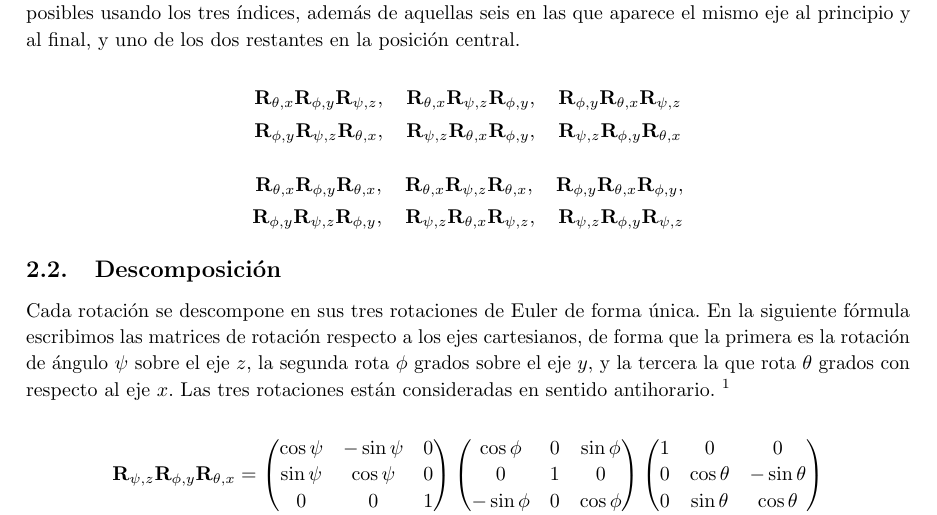
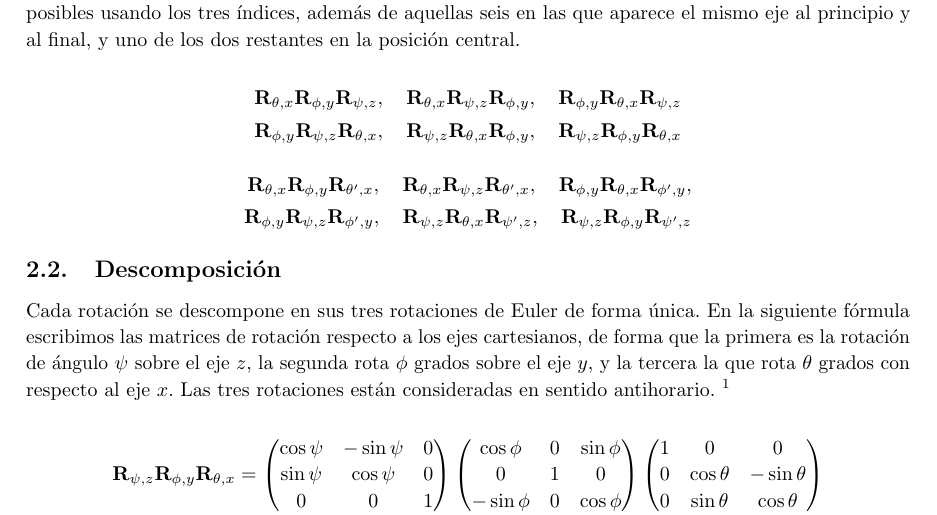
Before and after one commit to M42/representaciones, a LaTeX document (representaciones.tex): part of page 4 of 10, cut so that both start at the same text. Compiled offline with pdfLaTeX.

Commit message:
Corrección de errata en ángulos

```diff
--- a/representaciones.tex
+++ b/representaciones.tex
@@ -262,12 +262,12 @@ dos restantes en la posición central. % ¿Qué son exactamente las rotaciones d
 
 \[
 \begin{aligned}
-\mathbf{R}_{\theta,x}\mathbf{R}_{\phi,y}\mathbf{R}_{\theta,x}, \quad
-\mathbf{R}_{\theta,x}\mathbf{R}_{\psi, z}\mathbf{R}_{\theta, x}, \quad
-\mathbf{R}_{\phi, y}\mathbf{R}_{\theta, x}\mathbf{R}_{\phi, y}, \\
-\mathbf{R}_{\phi, y}\mathbf{R}_{\psi,z}\mathbf{R}_{\phi,y}, \quad
-\mathbf{R}_{\psi, z}\mathbf{R}_{\theta,x}\mathbf{R}_{\psi,z}, \quad
-\mathbf{R}_{\psi,z}\mathbf{R}_{\phi,y}\mathbf{R}_{\psi,z}
+\mathbf{R}_{\theta,x}\mathbf{R}_{\phi,y}\mathbf{R}_{\theta',x}, \quad
+\mathbf{R}_{\theta,x}\mathbf{R}_{\psi, z}\mathbf{R}_{\theta', x}, \quad
+\mathbf{R}_{\phi, y}\mathbf{R}_{\theta, x}\mathbf{R}_{\phi', y}, \\
+\mathbf{R}_{\phi, y}\mathbf{R}_{\psi,z}\mathbf{R}_{\phi',y}, \quad
+\mathbf{R}_{\psi, z}\mathbf{R}_{\theta,x}\mathbf{R}_{\psi',z}, \quad
+\mathbf{R}_{\psi,z}\mathbf{R}_{\phi,y}\mathbf{R}_{\psi',z}
 \end{aligned}
 \]
 
```
